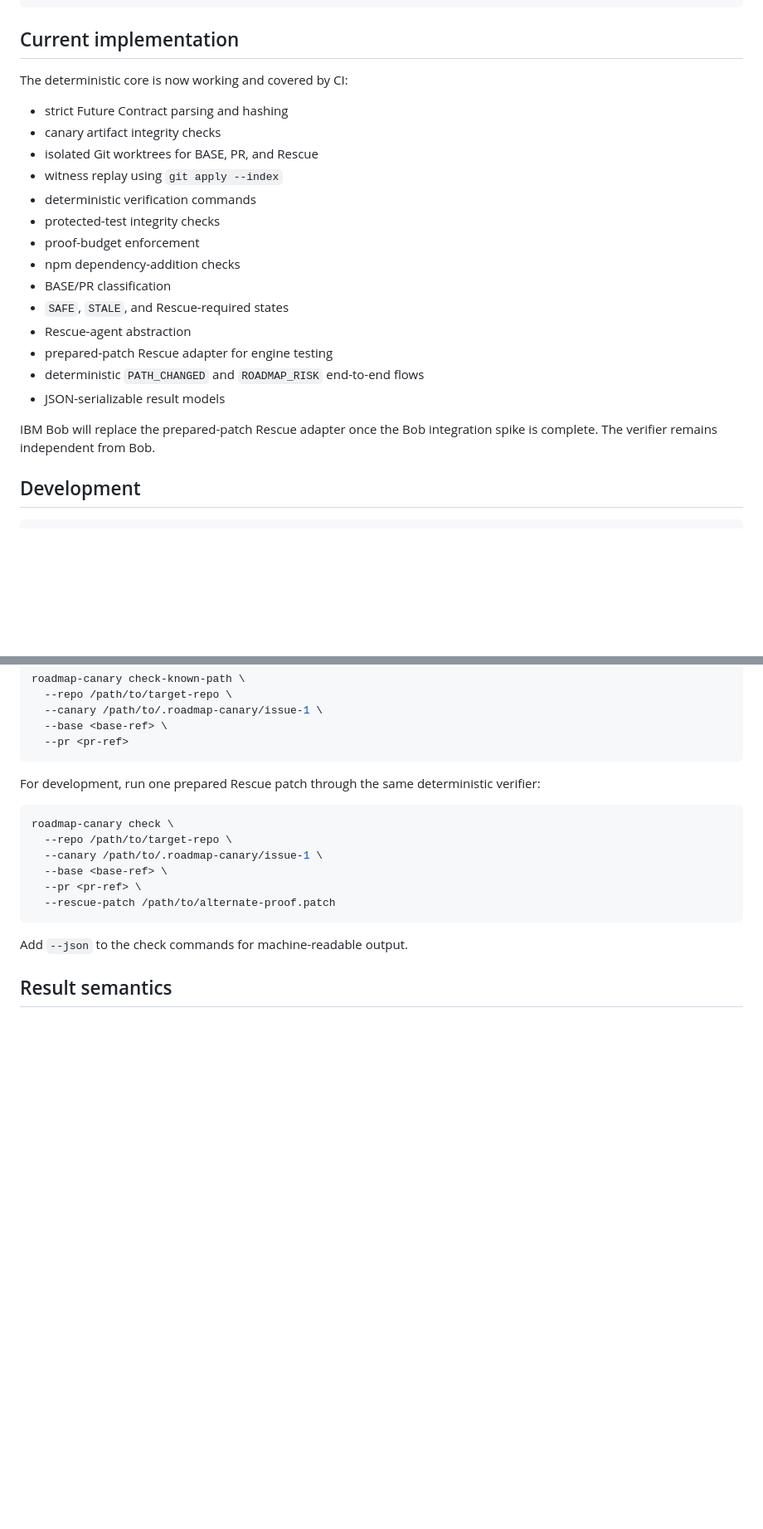
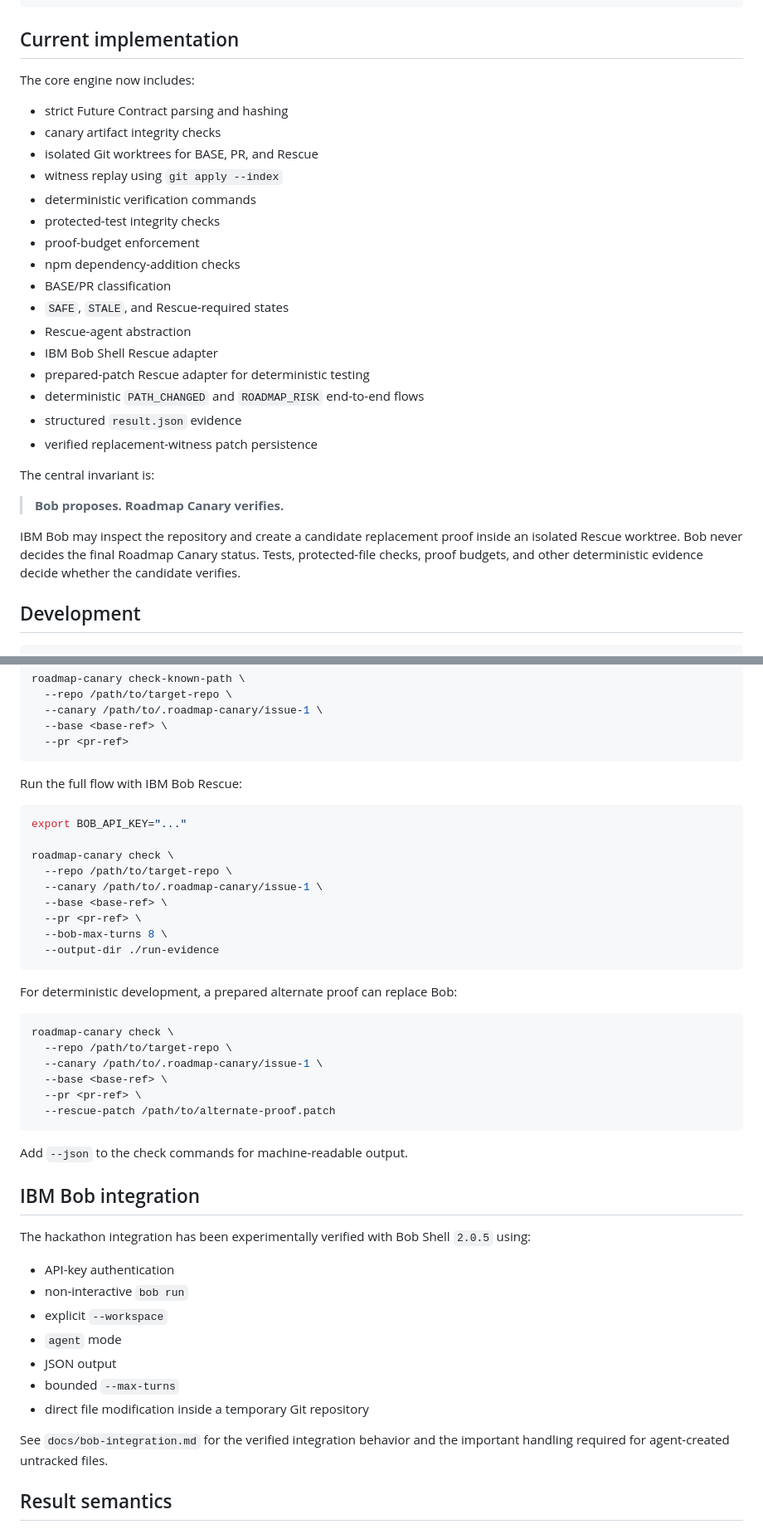
Before and after one commit to kawchar85/roadmap-canary, a Markdown page: README.md, 2 parts joined by grey strips. Shown at 83% size. GitHub-like rendering; blank space fills up the shorter version.

Commit message:
docs: describe live IBM Bob Rescue integration

````diff
--- a/README.md
+++ b/README.md
@@ -29,7 +29,7 @@ BASE replay ---- PR replay
 
 ## Current implementation
 
-The deterministic core is now working and covered by CI:
+The core engine now includes:
 
 - strict Future Contract parsing and hashing
 - canary artifact integrity checks
@@ -42,11 +42,17 @@ The deterministic core is now working and covered by CI:
 - BASE/PR classification
 - `SAFE`, `STALE`, and Rescue-required states
 - Rescue-agent abstraction
-- prepared-patch Rescue adapter for engine testing
+- IBM Bob Shell Rescue adapter
+- prepared-patch Rescue adapter for deterministic testing
 - deterministic `PATH_CHANGED` and `ROADMAP_RISK` end-to-end flows
-- JSON-serializable result models
+- structured `result.json` evidence
+- verified replacement-witness patch persistence
 
-IBM Bob will replace the prepared-patch Rescue adapter once the Bob integration spike is complete. The verifier remains independent from Bob.
+The central invariant is:
+
+> **Bob proposes. Roadmap Canary verifies.**
+
+IBM Bob may inspect the repository and create a candidate replacement proof inside an isolated Rescue worktree. Bob never decides the final Roadmap Canary status. Tests, protected-file checks, proof budgets, and other deterministic evidence decide whether the candidate verifies.
 
 ## Development
 
@@ -73,7 +79,21 @@ roadmap-canary check-known-path \
   --pr <pr-ref>
 ```
 
-For development, run one prepared Rescue patch through the same deterministic verifier:
+Run the full flow with IBM Bob Rescue:
+
+```bash
+export BOB_API_KEY="..."
+
+roadmap-canary check \
+  --repo /path/to/target-repo \
+  --canary /path/to/.roadmap-canary/issue-1 \
+  --base <base-ref> \
+  --pr <pr-ref> \
+  --bob-max-turns 8 \
+  --output-dir ./run-evidence
+```
+
+For deterministic development, a prepared alternate proof can replace Bob:
 
 ```bash
 roadmap-canary check \
@@ -85,6 +105,20 @@ roadmap-canary check \
 ```
 
 Add `--json` to the check commands for machine-readable output.
+
+## IBM Bob integration
+
+The hackathon integration has been experimentally verified with Bob Shell `2.0.5` using:
+
+- API-key authentication
+- non-interactive `bob run`
+- explicit `--workspace`
+- `agent` mode
+- JSON output
+- bounded `--max-turns`
+- direct file modification inside a temporary Git repository
+
+See `docs/bob-integration.md` for the verified integration behavior and the important handling required for agent-created untracked files.
 
 ## Result semantics
 
````
